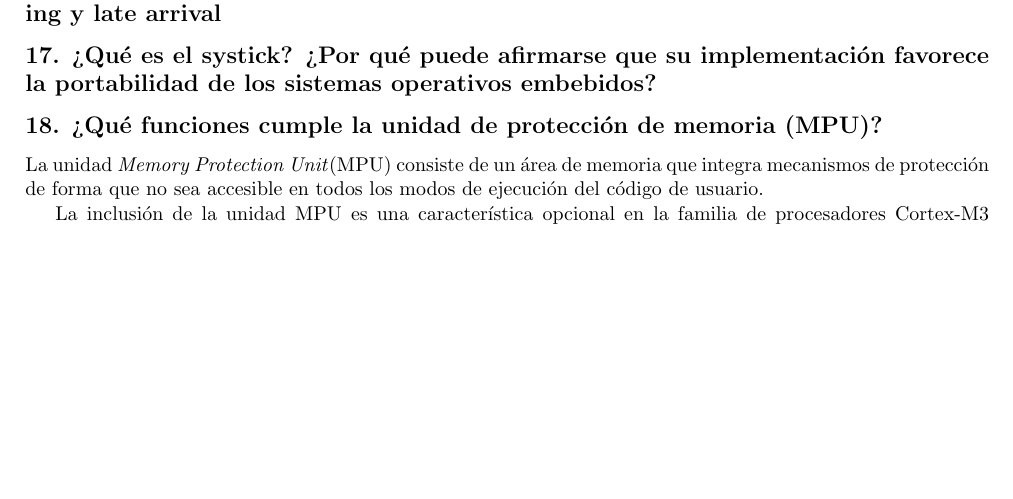
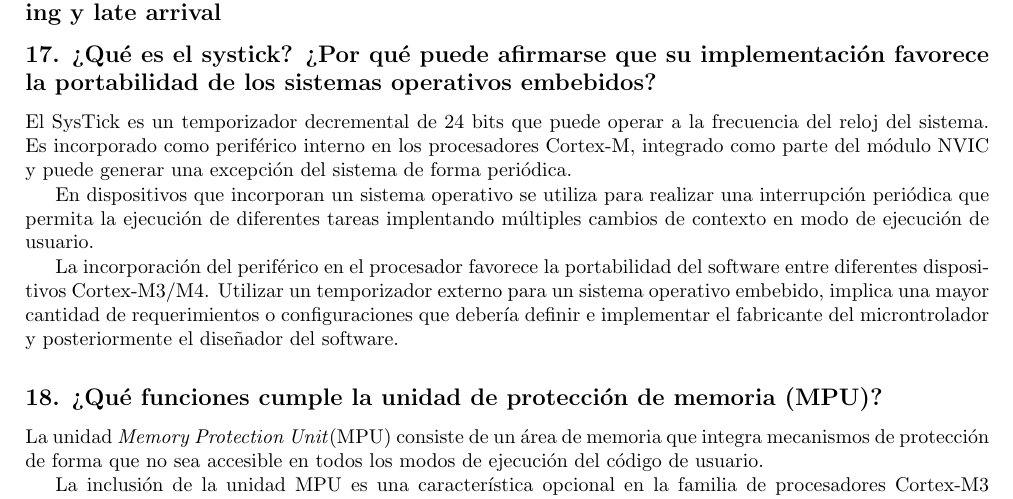
Before and after one commit to gcasti/CESE_ArquitecturaMCU, a LaTeX document (ArquitecturaMCU.tex): part of page 3 of 4, cut so that both start at the same text, the shorter picture padded with empty space. Compiled offline with pdfLaTeX.

Commit message:
Pregunta 17 - SysTick
Se contesta la pregunta 17 describiendo el módulo SysTick

```diff
--- a/ArquitecturaMCU.tex
+++ b/ArquitecturaMCU.tex
@@ -159,6 +159,14 @@
 
 \subsection*{17. ¿Qué es el systick? ¿Por qué puede afirmarse que su implementación favorece la portabilidad de los sistemas operativos embebidos?}
 
+El SysTick es un temporizador decremental de 24 bits que puede operar a la frecuencia del reloj del sistema. Es incorporado como periférico interno en los procesadores Cortex-M, integrado como parte del módulo NVIC y puede generar una excepción del sistema de forma periódica.
+
+En dispositivos que incorporan un sistema operativo se utiliza para realizar una interrupción periódica que permita la ejecución de diferentes tareas implentando múltiples cambios de contexto en modo de ejecución de usuario.
+
+La incorporación del periférico en el procesador favorece la portabilidad del software entre diferentes dispositivos Cortex-M3/M4. Utilizar un temporizador externo para un sistema operativo embebido, implica una mayor cantidad de requerimientos o configuraciones que debería definir e implementar el fabricante del microntrolador y posteriormente el diseñador del software.
+
+
+
 \subsection*{18. ¿Qué funciones cumple la unidad de protección de memoria (MPU)?}
 
 La unidad \textit{Memory Protection Unit}(MPU) consiste de un área de memoria que integra mecanismos de protección de forma que no sea accesible en todos los modos de ejecución del código de usuario.
```
Also changed, not shown: ArquitecturaMCU.pdf.
